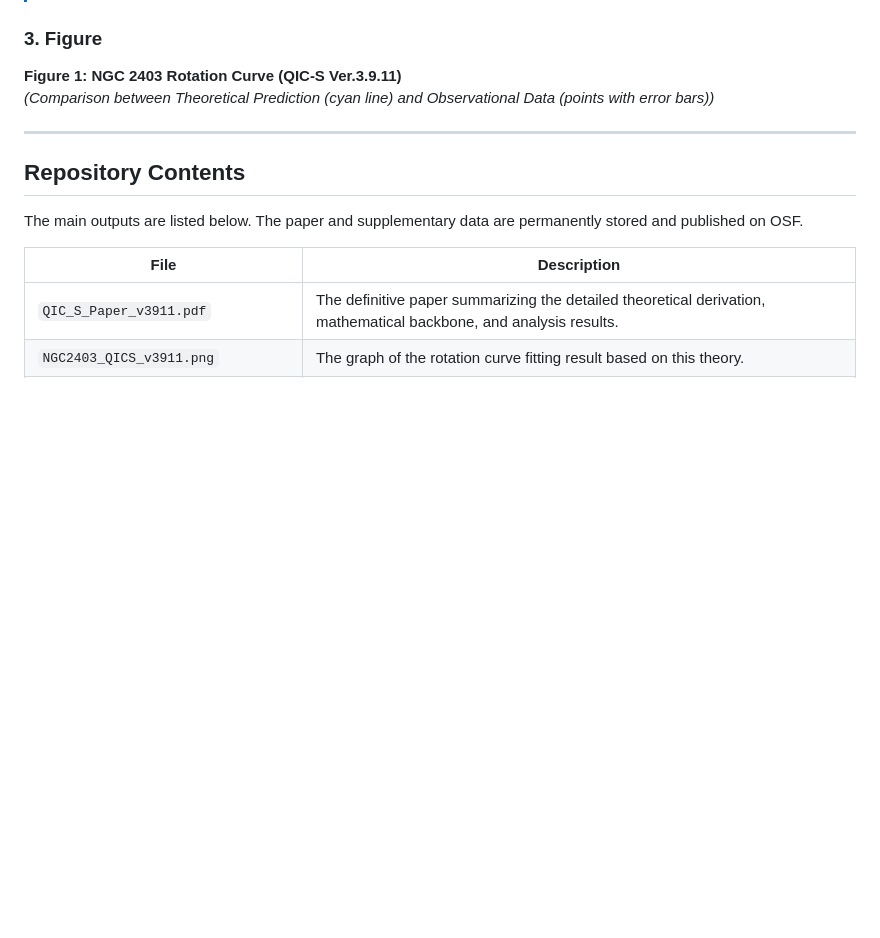
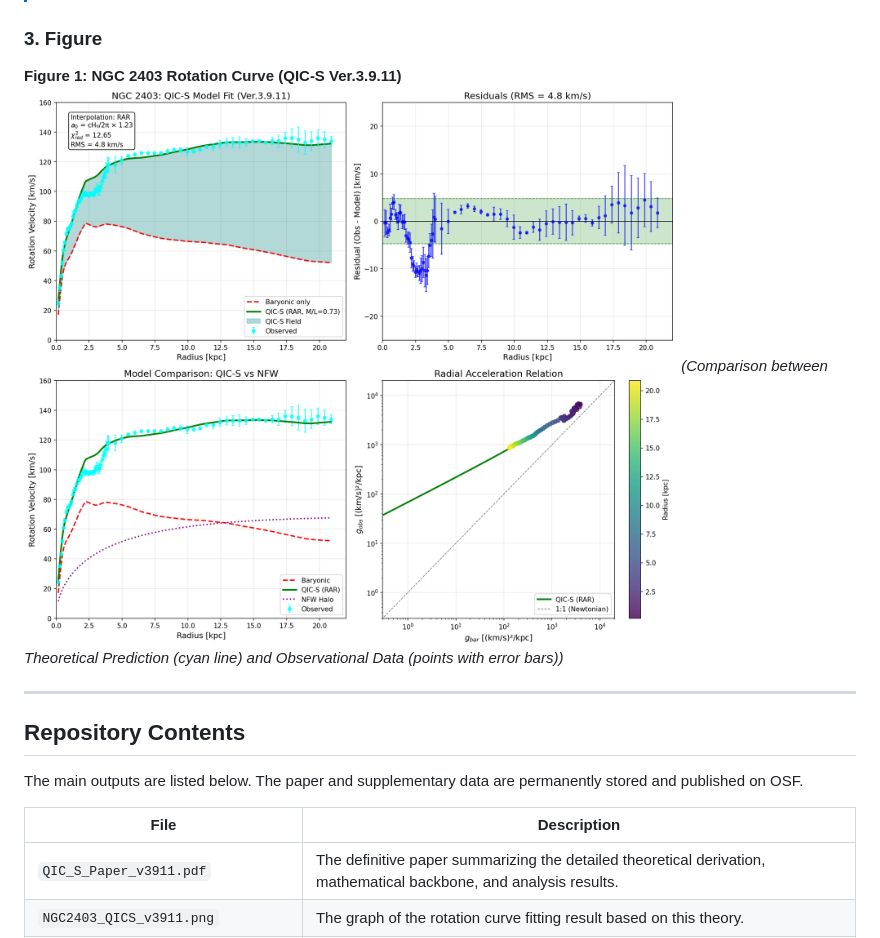
Before and after one commit to QuantumInfoCosmo/QuantumInfoCosmo_NGC2403, a Markdown page: README.md, the part around the change. GitHub-like rendering; blank space fills up the shorter version.

```diff
--- a/README.md
+++ b/README.md
@@ -54,6 +54,7 @@ The validation results using the rotation curve data of NGC 2403 are as follows:
 ### 3. Figure
 
 **Figure 1: NGC 2403 Rotation Curve (QIC-S Ver.3.9.11)**
+![NGC 2403 Analysis Result](NGC2403_QICS_v3911.png)
 *(Comparison between Theoretical Prediction (cyan line) and Observational Data (points with error bars))*
 
 ---
```
